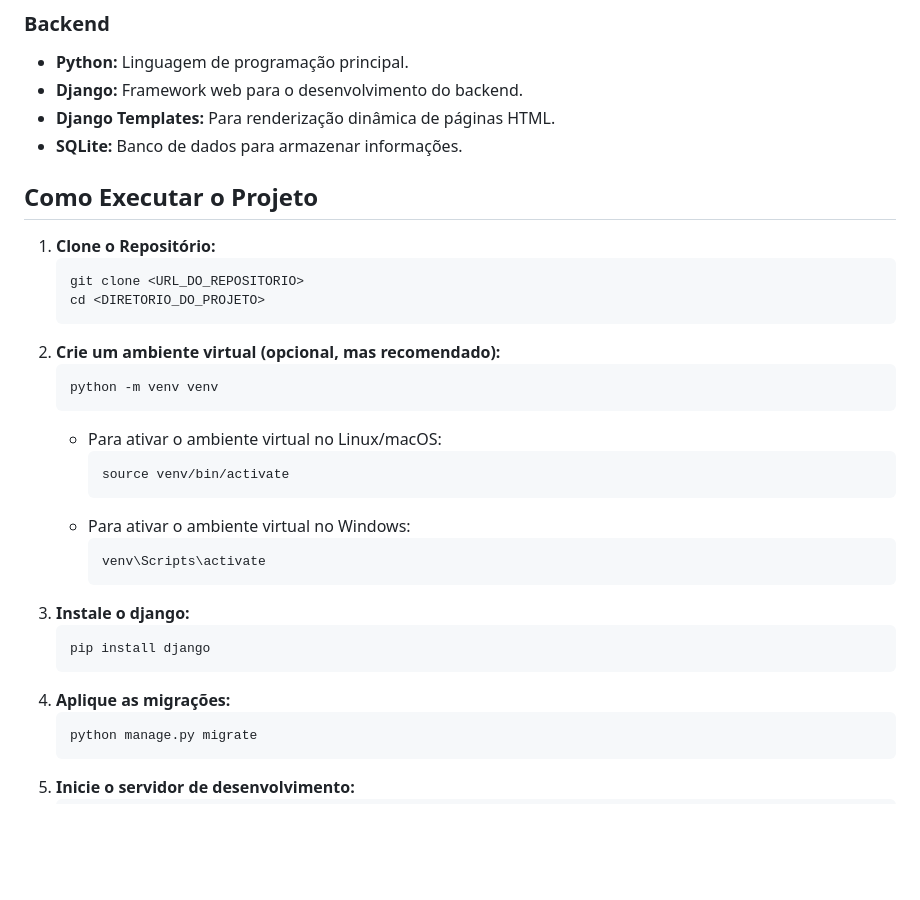
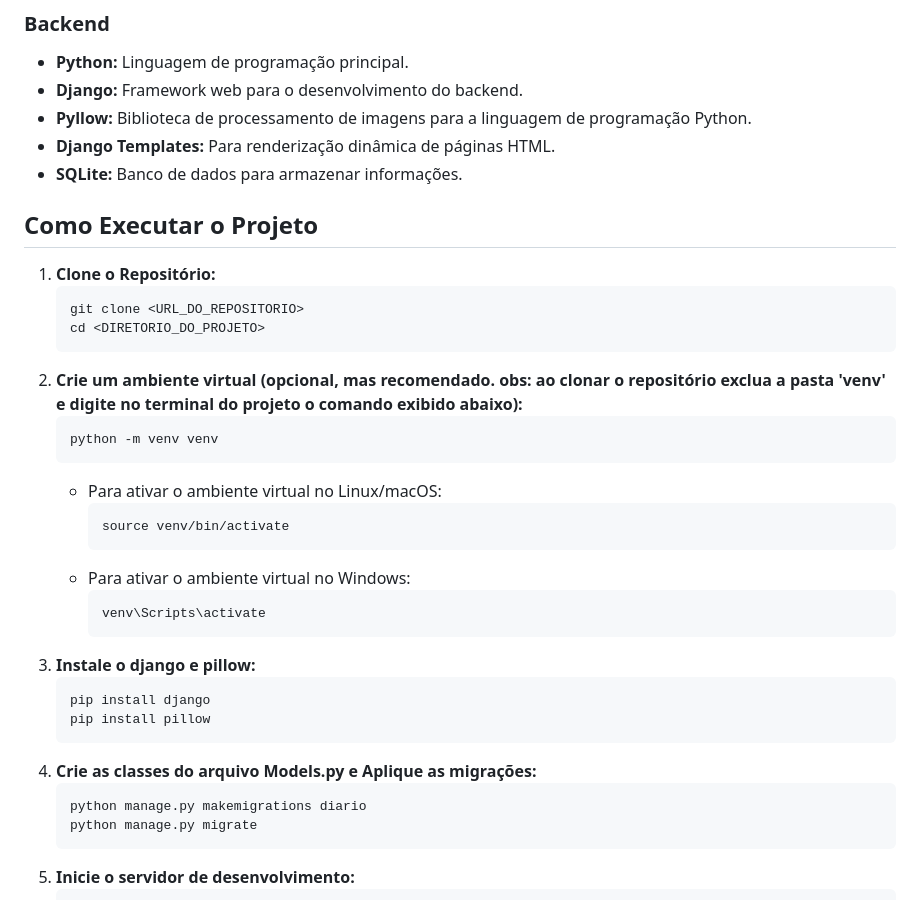
Before and after one commit to clebermarcolino/Diario, a Markdown page: README.md, the part around the change. Drawn GitHub-style; blank space fills up the shorter version.

````diff
--- a/README.md
+++ b/README.md
@@ -35,6 +35,7 @@ Este é um projeto fullstack para um diário pessoal, que permite aos usuários
 ### Backend
 - **Python:** Linguagem de programação principal.
 - **Django:** Framework web para o desenvolvimento do backend.
+- **Pyllow:** Biblioteca de processamento de imagens para a linguagem de programação Python.
 - **Django Templates:** Para renderização dinâmica de páginas HTML.
 - **SQLite:** Banco de dados para armazenar informações.
 
@@ -45,7 +46,7 @@ Este é um projeto fullstack para um diário pessoal, que permite aos usuários
     git clone <URL_DO_REPOSITORIO>
     cd <DIRETORIO_DO_PROJETO>
     ```
-2.  **Crie um ambiente virtual (opcional, mas recomendado):**
+2.  **Crie um ambiente virtual (opcional, mas recomendado. obs: ao clonar o repositório exclua a pasta 'venv' e digite no terminal do projeto o comando exibido abaixo):**
     ```bash
     python -m venv venv
     ```
@@ -57,12 +58,14 @@ Este é um projeto fullstack para um diário pessoal, que permite aos usuários
         ```bash
         venv\Scripts\activate
         ```
-3.  **Instale o django:**
+3.  **Instale o django e pillow:**
     ```bash
     pip install django
+    pip install pillow
     ```
-4.  **Aplique as migrações:**
+4.  **Crie as classes do arquivo Models.py e Aplique as migrações:**
     ```bash
+    python manage.py makemigrations diario
     python manage.py migrate
     ```
 5.  **Inicie o servidor de desenvolvimento:**
````
